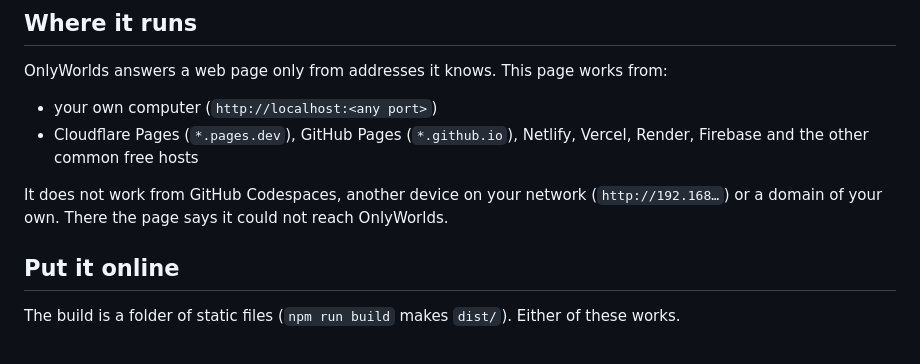
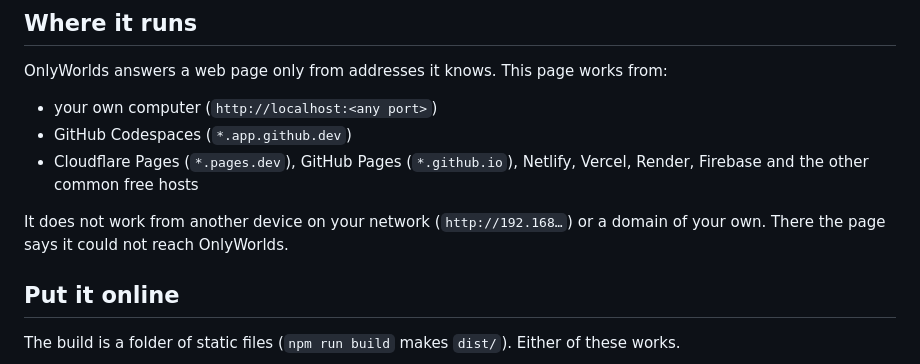
Before and after one commit to OnlyWorlds/event-starter, a Markdown page: README.md, the part around the change. Rendered like a GitHub page.

Commit message:
README: the page runs from GitHub Codespaces too
The OnlyWorlds API now answers a page served from *.app.github.dev (a preflight from a Codespace origin is echoed; one from example.com is not), so a starter opened in a codespace reads a world as it does on localhost.

Co-Authored-By: Claude Opus 5.5 <noreply@anthropic.com>

```diff
--- a/README.md
+++ b/README.md
@@ -41,9 +41,10 @@ Only ever a read key. Anyone who opens a web page can read every key in it, and
 OnlyWorlds answers a web page only from addresses it knows. This page works from:
 
 - your own computer (`http://localhost:<any port>`)
+- GitHub Codespaces (`*.app.github.dev`)
 - Cloudflare Pages (`*.pages.dev`), GitHub Pages (`*.github.io`), Netlify, Vercel, Render, Firebase and the other common free hosts
 
-It does not work from GitHub Codespaces, another device on your network (`http://192.168…`) or a domain of your own. There the page says it could not reach OnlyWorlds.
+It does not work from another device on your network (`http://192.168…`) or a domain of your own. There the page says it could not reach OnlyWorlds.
 
 ## Put it online
 
```
